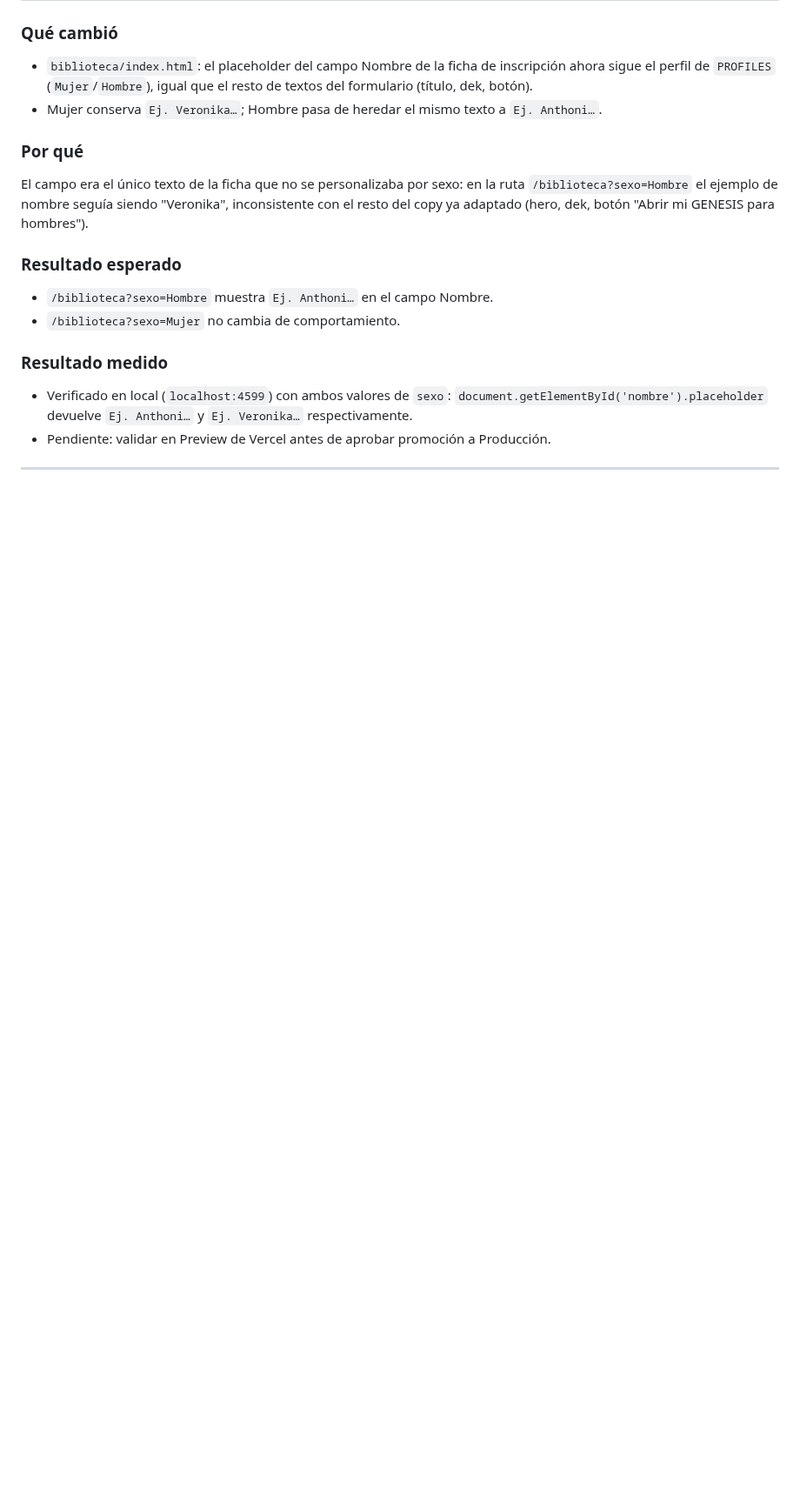
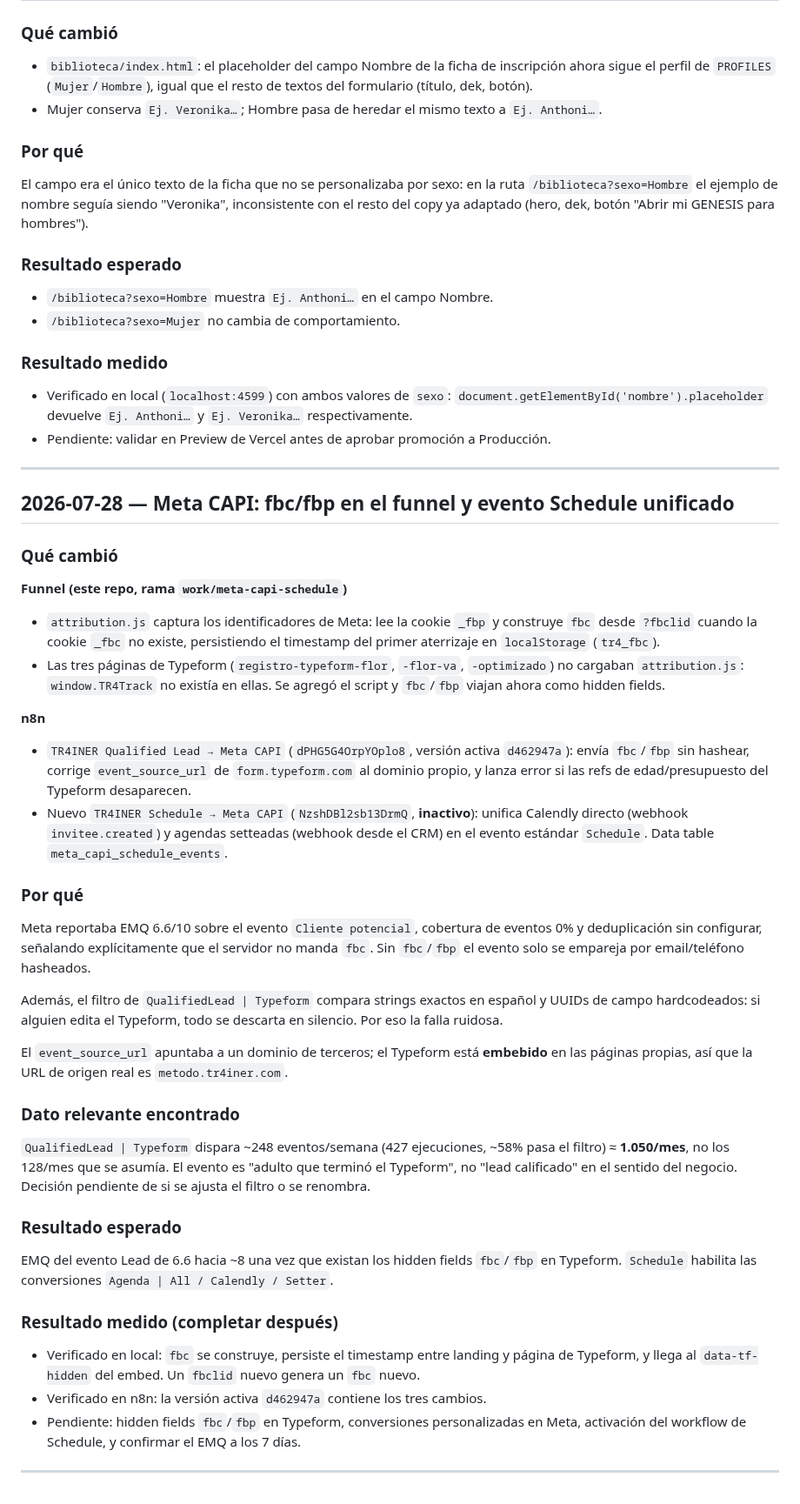
Before and after one commit to gcessar/tr4iner-funnels, a Markdown page: BITACORA.md, the part around the change. Shown at 87% size. GitHub-like rendering; blank space fills up the shorter version.

Commit message:
docs(bitacora): registrar integracion Meta CAPI fbc/fbp y evento Schedule
Co-Authored-By: Claude Opus 5 <noreply@anthropic.com>

```diff
--- a/BITACORA.md
+++ b/BITACORA.md
@@ -1159,6 +1159,58 @@ El campo era el único texto de la ficha que no se personalizaba por sexo: en la
 
 ---
 
+## 2026-07-28 — Meta CAPI: fbc/fbp en el funnel y evento Schedule unificado
+
+### Qué cambió
+
+**Funnel (este repo, rama `work/meta-capi-schedule`)**
+- `attribution.js` captura los identificadores de Meta: lee la cookie `_fbp` y construye
+  `fbc` desde `?fbclid` cuando la cookie `_fbc` no existe, persistiendo el timestamp del
+  primer aterrizaje en `localStorage` (`tr4_fbc`).
+- Las tres páginas de Typeform (`registro-typeform-flor`, `-flor-va`, `-optimizado`) no
+  cargaban `attribution.js`: `window.TR4Track` no existía en ellas. Se agregó el script y
+  `fbc`/`fbp` viajan ahora como hidden fields.
+
+**n8n**
+- `TR4INER Qualified Lead → Meta CAPI` (`dPHG5G4OrpYOplo8`, versión activa
+  `d462947a`): envía `fbc`/`fbp` sin hashear, corrige `event_source_url` de
+  `form.typeform.com` al dominio propio, y lanza error si las refs de edad/presupuesto
+  del Typeform desaparecen.
+- Nuevo `TR4INER Schedule → Meta CAPI` (`NzshDBl2sb13DrmQ`, **inactivo**): unifica
+  Calendly directo (webhook `invitee.created`) y agendas setteadas (webhook desde el CRM)
+  en el evento estándar `Schedule`. Data table `meta_capi_schedule_events`.
+
+### Por qué
+Meta reportaba EMQ 6.6/10 sobre el evento `Cliente potencial`, cobertura de eventos 0% y
+deduplicación sin configurar, señalando explícitamente que el servidor no manda `fbc`.
+Sin `fbc`/`fbp` el evento solo se empareja por email/teléfono hasheados.
+
+Además, el filtro de `QualifiedLead | Typeform` compara strings exactos en español y UUIDs
+de campo hardcodeados: si alguien edita el Typeform, todo se descarta en silencio. Por eso
+la falla ruidosa.
+
+El `event_source_url` apuntaba a un dominio de terceros; el Typeform está **embebido** en
+las páginas propias, así que la URL de origen real es `metodo.tr4iner.com`.
+
+### Dato relevante encontrado
+`QualifiedLead | Typeform` dispara ~248 eventos/semana (427 ejecuciones, ~58% pasa el
+filtro) ≈ **1.050/mes**, no los 128/mes que se asumía. El evento es "adulto que terminó el
+Typeform", no "lead calificado" en el sentido del negocio. Decisión pendiente de si se
+ajusta el filtro o se renombra.
+
+### Resultado esperado
+EMQ del evento Lead de 6.6 hacia ~8 una vez que existan los hidden fields `fbc`/`fbp` en
+Typeform. `Schedule` habilita las conversiones `Agenda | All / Calendly / Setter`.
+
+### Resultado medido (completar después)
+- Verificado en local: `fbc` se construye, persiste el timestamp entre landing y página de
+  Typeform, y llega al `data-tf-hidden` del embed. Un `fbclid` nuevo genera un `fbc` nuevo.
+- Verificado en n8n: la versión activa `d462947a` contiene los tres cambios.
+- Pendiente: hidden fields `fbc`/`fbp` en Typeform, conversiones personalizadas en Meta,
+  activación del workflow de Schedule, y confirmar el EMQ a los 7 días.
+
+---
+
 <!-- TEMPLATE para próximas entradas:
 
 ## AAAA-MM-DD — [Nombre del cambio]
```
